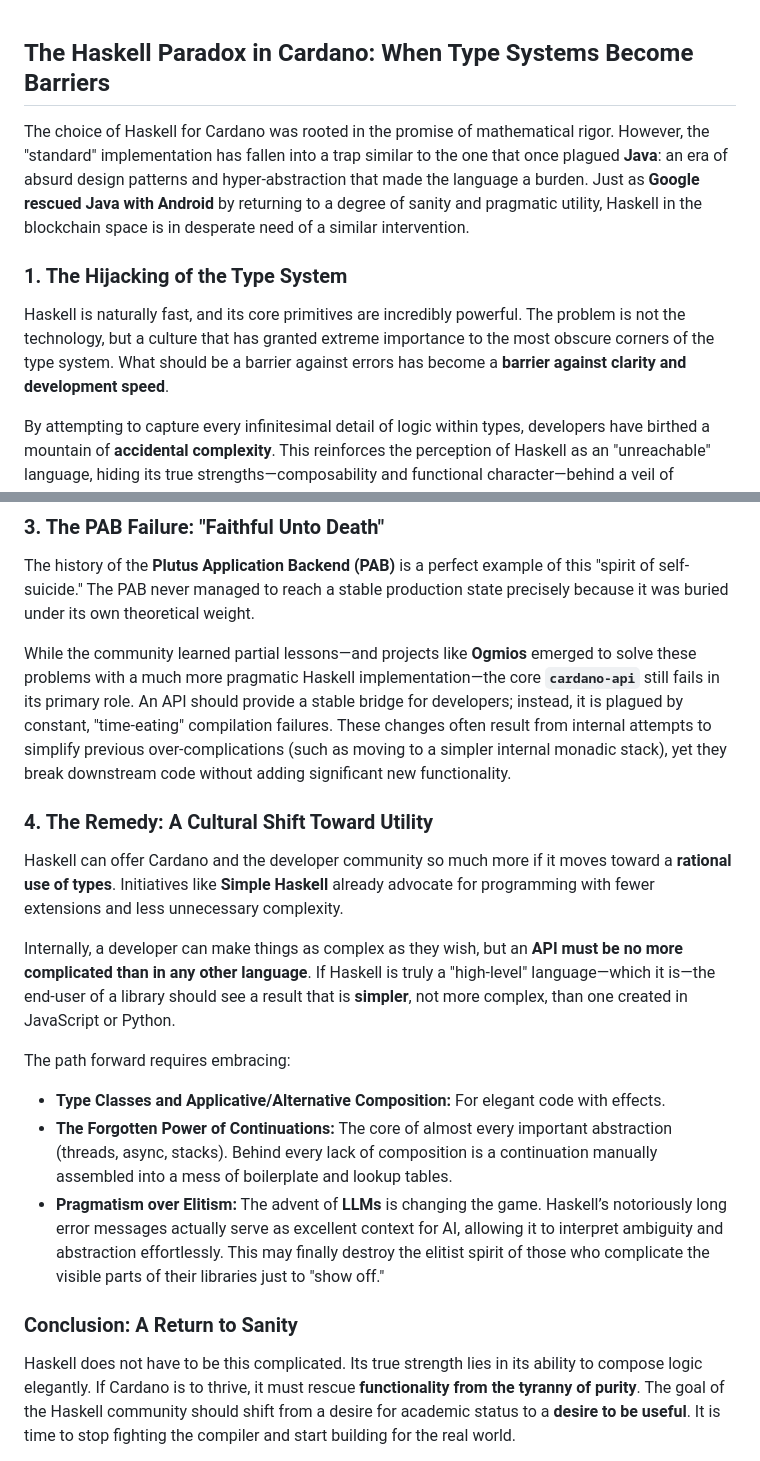
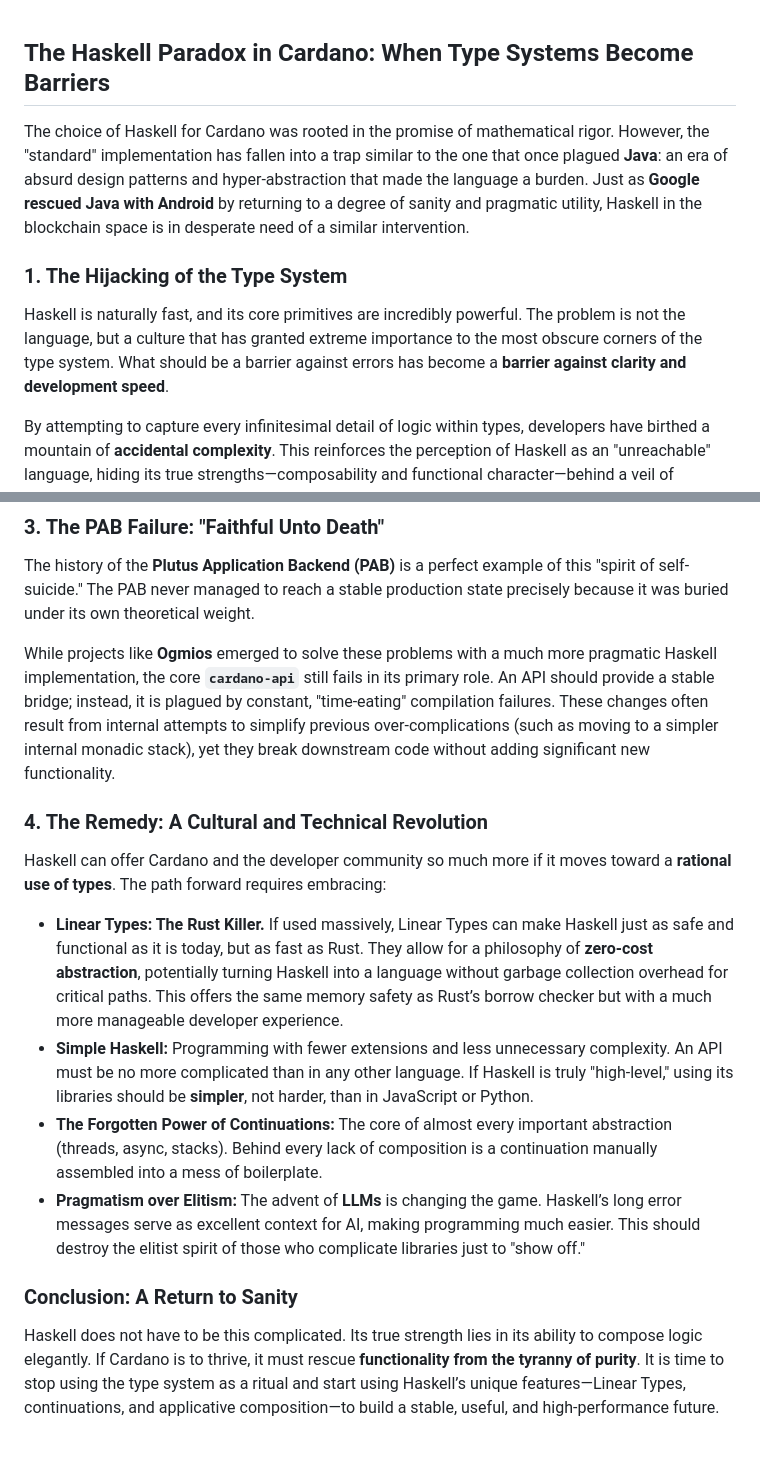
Before and after one commit to agocorona/cardano-cloud, a Markdown page: docs/Haskell-cardano.md, 2 parts joined by grey strips. Drawn GitHub-style.

Commit message:
Revise Haskell analysis in Cardano documentation
Refine the discussion on Haskell's type system and its impact on Cardano, emphasizing the need for a cultural shift towards utility and simplicity. Highlight the potential benefits of Linear Types and other pragmatic approaches to improve developer experience.

```diff
--- a/docs/Haskell-cardano.md
+++ b/docs/Haskell-cardano.md
@@ -1,9 +1,10 @@
+
 ## The Haskell Paradox in Cardano: When Type Systems Become Barriers
 
 The choice of Haskell for Cardano was rooted in the promise of mathematical rigor. However, the "standard" implementation has fallen into a trap similar to the one that once plagued **Java**: an era of absurd design patterns and hyper-abstraction that made the language a burden. Just as **Google rescued Java with Android** by returning to a degree of sanity and pragmatic utility, Haskell in the blockchain space is in desperate need of a similar intervention.
 
 ### 1. The Hijacking of the Type System
-Haskell is naturally fast, and its core primitives are incredibly powerful. The problem is not the technology, but a culture that has granted extreme importance to the most obscure corners of the type system. What should be a barrier against errors has become a **barrier against clarity and development speed**.
+Haskell is naturally fast, and its core primitives are incredibly powerful. The problem is not the language, but a culture that has granted extreme importance to the most obscure corners of the type system. What should be a barrier against errors has become a **barrier against clarity and development speed**.
 
 By attempting to capture every infinitesimal detail of logic within types, developers have birthed a mountain of **accidental complexity**. This reinforces the perception of Haskell as an "unreachable" language, hiding its true strengths—composability and functional character—behind a veil of academic bureaucracy.
 
@@ -15,18 +16,16 @@ By equating functionality strictly with purity, the ecosystem failed to explore
 ### 3. The PAB Failure: "Faithful Unto Death"
 The history of the **Plutus Application Backend (PAB)** is a perfect example of this "spirit of self-suicide." The PAB never managed to reach a stable production state precisely because it was buried under its own theoretical weight.
 
-While the community learned partial lessons—and projects like **Ogmios** emerged to solve these problems with a much more pragmatic Haskell implementation—the core **`cardano-api`** still fails in its primary role. An API should provide a stable bridge for developers; instead, it is plagued by constant, "time-eating" compilation failures. These changes often result from internal attempts to simplify previous over-complications (such as moving to a simpler internal monadic stack), yet they break downstream code without adding significant new functionality.
+While projects like **Ogmios** emerged to solve these problems with a much more pragmatic Haskell implementation, the core **`cardano-api`** still fails in its primary role. An API should provide a stable bridge; instead, it is plagued by constant, "time-eating" compilation failures. These changes often result from internal attempts to simplify previous over-complications (such as moving to a simpler internal monadic stack), yet they break downstream code without adding significant new functionality.
 
-### 4. The Remedy: A Cultural Shift Toward Utility
-Haskell can offer Cardano and the developer community so much more if it moves toward a **rational use of types**. Initiatives like **Simple Haskell** already advocate for programming with fewer extensions and less unnecessary complexity.
+### 4. The Remedy: A Cultural and Technical Revolution
+Haskell can offer Cardano and the developer community so much more if it moves toward a **rational use of types**. The path forward requires embracing:
 
-Internally, a developer can make things as complex as they wish, but an **API must be no more complicated than in any other language**. If Haskell is truly a "high-level" language—which it is—the end-user of a library should see a result that is **simpler**, not more complex, than one created in JavaScript or Python.
-
-The path forward requires embracing:
-* **Type Classes and Applicative/Alternative Composition:** For elegant code with effects.
-* **The Forgotten Power of Continuations:** The core of almost every important abstraction (threads, async, stacks). Behind every lack of composition is a continuation manually assembled into a mess of boilerplate and lookup tables.
-* **Pragmatism over Elitism:** The advent of **LLMs** is changing the game. Haskell’s notoriously long error messages actually serve as excellent context for AI, allowing it to interpret ambiguity and abstraction effortlessly. This may finally destroy the elitist spirit of those who complicate the visible parts of their libraries just to "show off."
+* **Linear Types: The Rust Killer.** If used massively, Linear Types can make Haskell just as safe and functional as it is today, but as fast as Rust. They allow for a philosophy of **zero-cost abstraction**, potentially turning Haskell into a language without garbage collection overhead for critical paths. This offers the same memory safety as Rust’s borrow checker but with a much more manageable developer experience.
+* **Simple Haskell:** Programming with fewer extensions and less unnecessary complexity. An API must be no more complicated than in any other language. If Haskell is truly "high-level," using its libraries should be **simpler**, not harder, than in JavaScript or Python.
+* **The Forgotten Power of Continuations:** The core of almost every important abstraction (threads, async, stacks). Behind every lack of composition is a continuation manually assembled into a mess of boilerplate.
+* **Pragmatism over Elitism:** The advent of **LLMs** is changing the game. Haskell’s long error messages serve as excellent context for AI, making programming much easier. This should destroy the elitist spirit of those who complicate libraries just to "show off."
 
 ### Conclusion: A Return to Sanity
-Haskell does not have to be this complicated. Its true strength lies in its ability to compose logic elegantly. If Cardano is to thrive, it must rescue **functionality from the tyranny of purity**. The goal of the Haskell community should shift from a desire for academic status to a **desire to be useful**. It is time to stop fighting the compiler and start building for the real world.
+Haskell does not have to be this complicated. Its true strength lies in its ability to compose logic elegantly. If Cardano is to thrive, it must rescue **functionality from the tyranny of purity**. It is time to stop using the type system as a ritual and start using Haskell’s unique features—Linear Types, continuations, and applicative composition—to build a stable, useful, and high-performance future.
 
```
Also changed, not shown: other parts of docs/Haskell-cardano.md (+2 -1 lines).
